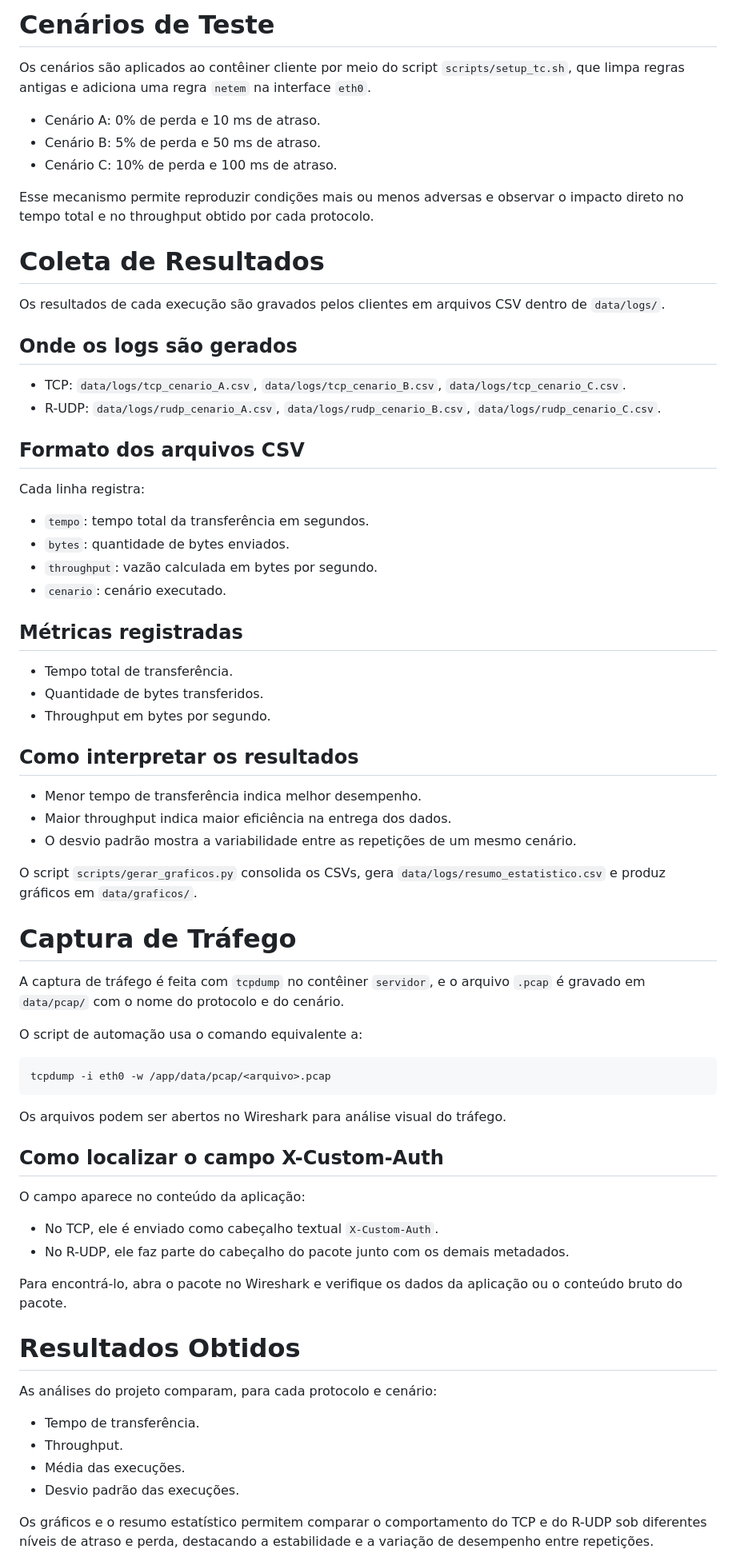
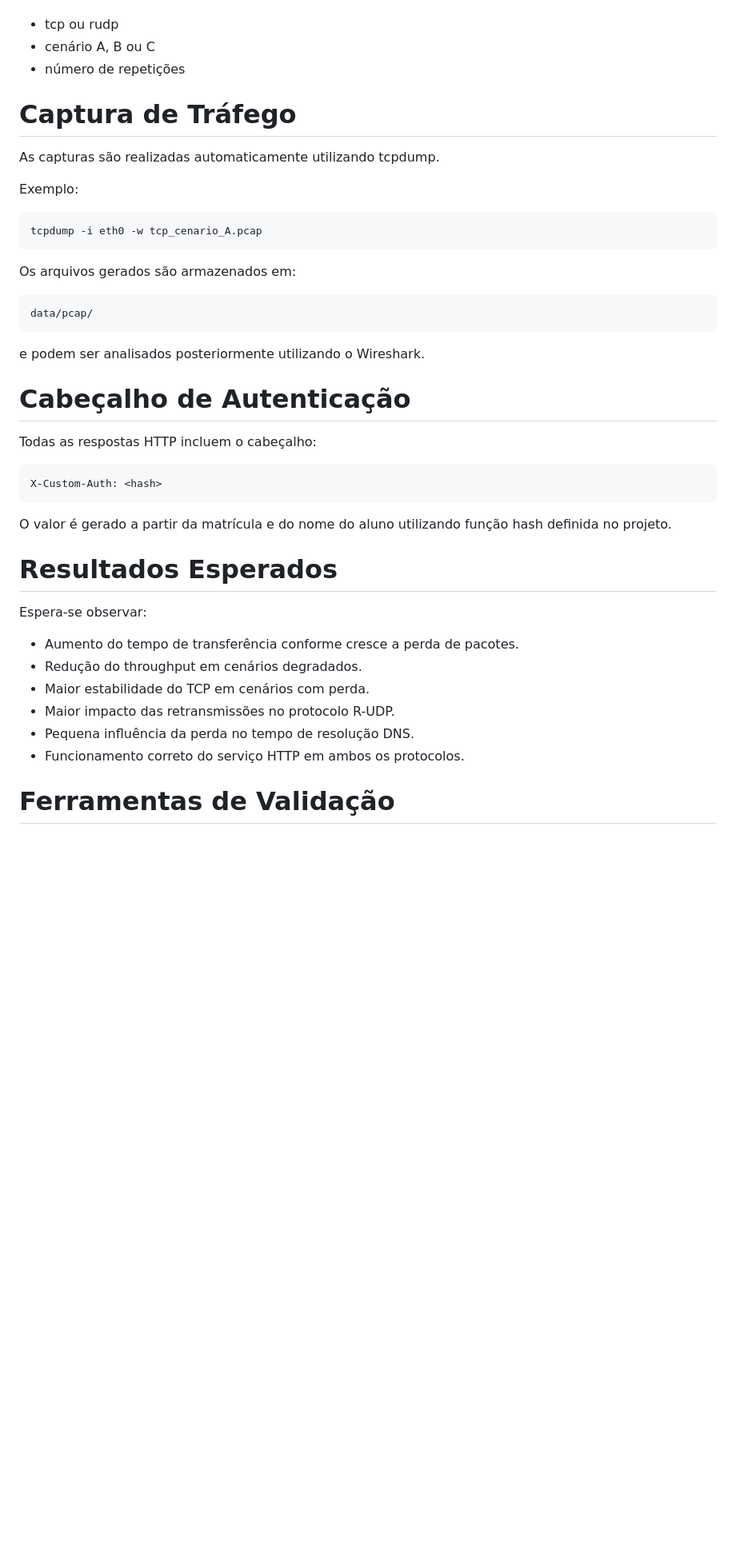
Before and after one commit to SamuelTorres51/Trabalho02-RedesII, a Markdown page: README.md, the part around one of its changes. Shown at 80% size. GitHub-like rendering; blank space fills up the shorter version.

````diff
--- a/README.md
+++ b/README.md
@@ -179,64 +269,46 @@ O primeiro argumento define o protocolo (`tcp` ou `rudp`), o segundo define o ce
 
-# Cenários de Teste
-Os cenários são aplicados ao contêiner cliente por meio do script `scripts/setup_tc.sh`, que limpa regras antigas e adiciona uma regra `netem` na interface `eth0`.
-
-- Cenário A: 0% de perda e 10 ms de atraso.
-- Cenário B: 5% de perda e 50 ms de atraso.
-- Cenário C: 10% de perda e 100 ms de atraso.
-
-Esse mecanismo permite reproduzir condições mais ou menos adversas e observar o impacto direto no tempo total e no throughput obtido por cada protocolo.
-
-# Coleta de Resultados
-Os resultados de cada execução são gravados pelos clientes em arquivos CSV dentro de `data/logs/`.
-
-## Onde os logs são gerados
-- TCP: `data/logs/tcp_cenario_A.csv`, `data/logs/tcp_cenario_B.csv`, `data/logs/tcp_cenario_C.csv`.
-- R-UDP: `data/logs/rudp_cenario_A.csv`, `data/logs/rudp_cenario_B.csv`, `data/logs/rudp_cenario_C.csv`.
-
-## Formato dos arquivos CSV
-Cada linha registra:
-- `tempo`: tempo total da transferência em segundos.
-- `bytes`: quantidade de bytes enviados.
-- `throughput`: vazão calculada em bytes por segundo.
-- `cenario`: cenário executado.
-
-## Métricas registradas
-- Tempo total de transferência.
-- Quantidade de bytes transferidos.
-- Throughput em bytes por segundo.
-
-## Como interpretar os resultados
-- Menor tempo de transferência indica melhor desempenho.
-- Maior throughput indica maior eficiência na entrega dos dados.
-- O desvio padrão mostra a variabilidade entre as repetições de um mesmo cenário.
-
-O script `scripts/gerar_graficos.py` consolida os CSVs, gera `data/logs/resumo_estatistico.csv` e produz gráficos em `data/graficos/`.
+* tcp ou rudp
+* cenário A, B ou C
+* número de repetições
 
 # Captura de Tráfego
-A captura de tráfego é feita com `tcpdump` no contêiner `servidor`, e o arquivo `.pcap` é gravado em `data/pcap/` com o nome do protocolo e do cenário.
 
-O script de automação usa o comando equivalente a:
+As capturas são realizadas automaticamente utilizando tcpdump.
+
+Exemplo:
 
 ```bash
-tcpdump -i eth0 -w /app/data/pcap/<arquivo>.pcap
+tcpdump -i eth0 -w tcp_cenario_A.pcap
 ```
 
-Os arquivos podem ser abertos no Wireshark para análise visual do tráfego.
+Os arquivos gerados são armazenados em:
 
-## Como localizar o campo X-Custom-Auth
-O campo aparece no conteúdo da aplicação:
+```text
+data/pcap/
+```
 
-- No TCP, ele é enviado como cabeçalho textual `X-Custom-Auth`.
-- No R-UDP, ele faz parte do cabeçalho do pacote junto com os demais metadados.
+e podem ser analisados posteriormente utilizando o Wireshark.
 
-Para encontrá-lo, abra o pacote no Wireshark e verifique os dados da aplicação ou o conteúdo bruto do pacote.
+# Cabeçalho de Autenticação
 
-# Resultados Obtidos
-As análises do projeto comparam, para cada protocolo e cenário:
+Todas as respostas HTTP incluem o cabeçalho:
 
-- Tempo de transferência.
-- Throughput.
-- Média das execuções.
-- Desvio padrão das execuções.
+```http
+X-Custom-Auth: <hash>
+```
 
-Os gráficos e o resumo estatístico permitem comparar o comportamento do TCP e do R-UDP sob diferentes níveis de atraso e perda, destacando a estabilidade e a variação de desempenho entre repetições.
+O valor é gerado a partir da matrícula e do nome do aluno utilizando função hash definida no projeto.
+
+# Resultados Esperados
+
+Espera-se observar:
+
+* Aumento do tempo de transferência conforme cresce a perda de pacotes.
+* Redução do throughput em cenários degradados.
+* Maior estabilidade do TCP em cenários com perda.
+* Maior impacto das retransmissões no protocolo R-UDP.
+* Pequena influência da perda no tempo de resolução DNS.
+* Funcionamento correto do serviço HTTP em ambos os protocolos.
+
+# Ferramentas de Validação
+
````
Also changed, not shown: other parts of README.md (+224 -118 lines), trabalho.md (deleted, +0 -91 lines).
